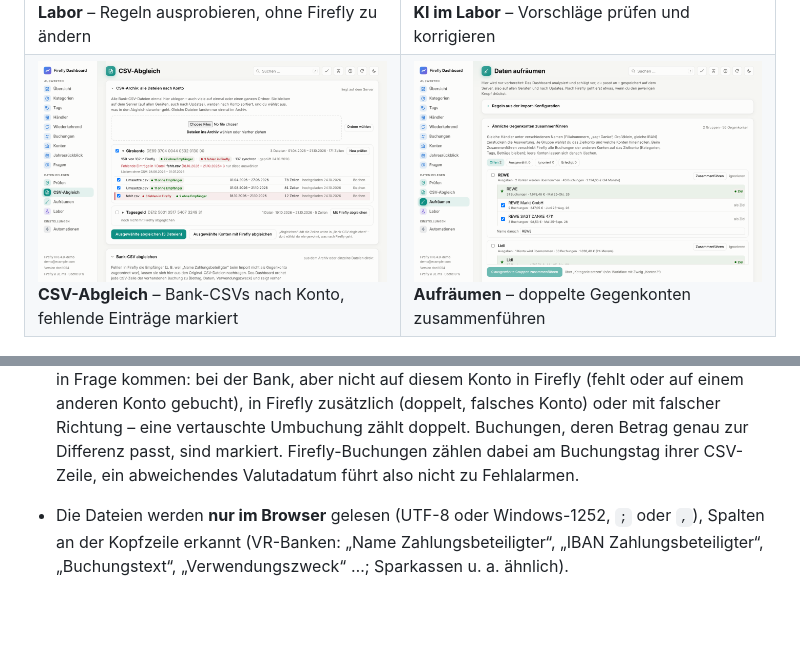
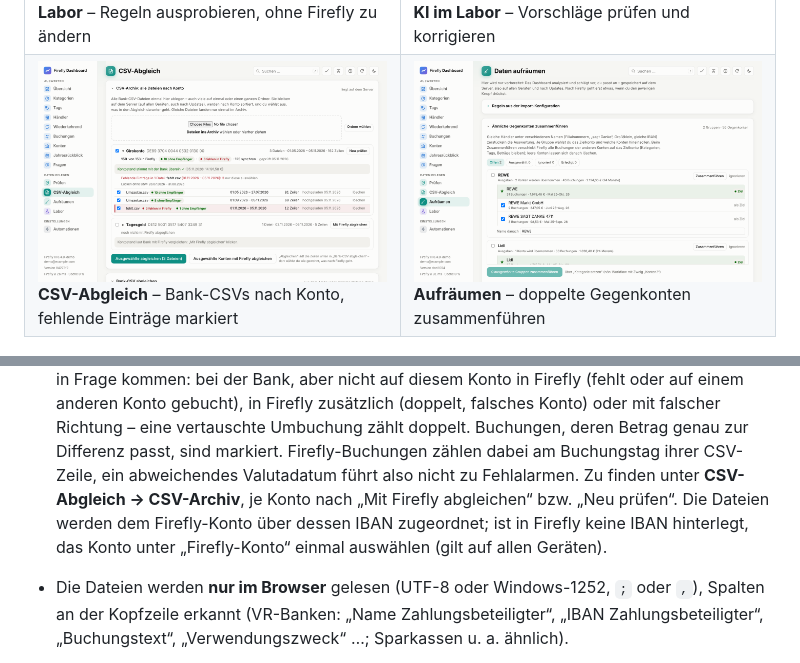
Before and after one commit to stabmaster1985/firefly-dashboard, a Markdown page: README.md, 2 parts joined by grey strips. GitHub-like rendering; pictures changed too: docs/screenshots/csv-abgleich.png; blank space fills up the shorter version.

```diff
--- a/README.md
+++ b/README.md
@@ -499,7 +499,10 @@ wählen (gern alle auf einmal, überlappende Zeilen zählen nur einmal):
   Konto gebucht), in Firefly zusätzlich (doppelt, falsches Konto) oder mit falscher Richtung –
   eine vertauschte Umbuchung zählt doppelt. Buchungen, deren Betrag genau zur Differenz passt,
   sind markiert. Firefly-Buchungen zählen dabei am Buchungstag ihrer CSV-Zeile, ein abweichendes
-  Valutadatum führt also nicht zu Fehlalarmen.
+  Valutadatum führt also nicht zu Fehlalarmen. Zu finden unter **CSV-Abgleich → CSV-Archiv**, je
+  Konto nach „Mit Firefly abgleichen“ bzw. „Neu prüfen“. Die Dateien werden dem Firefly-Konto über
+  dessen IBAN zugeordnet; ist in Firefly keine IBAN hinterlegt, das Konto unter „Firefly-Konto“
+  einmal auswählen (gilt auf allen Geräten).
 
 - Die Dateien werden **nur im Browser** gelesen (UTF-8 oder Windows-1252, `;` oder `,`), Spalten
   an der Kopfzeile erkannt (VR-Banken: „Name Zahlungsbeteiligter“, „IBAN Zahlungsbeteiligter“,
```
Also changed, not shown: 5 other files.
